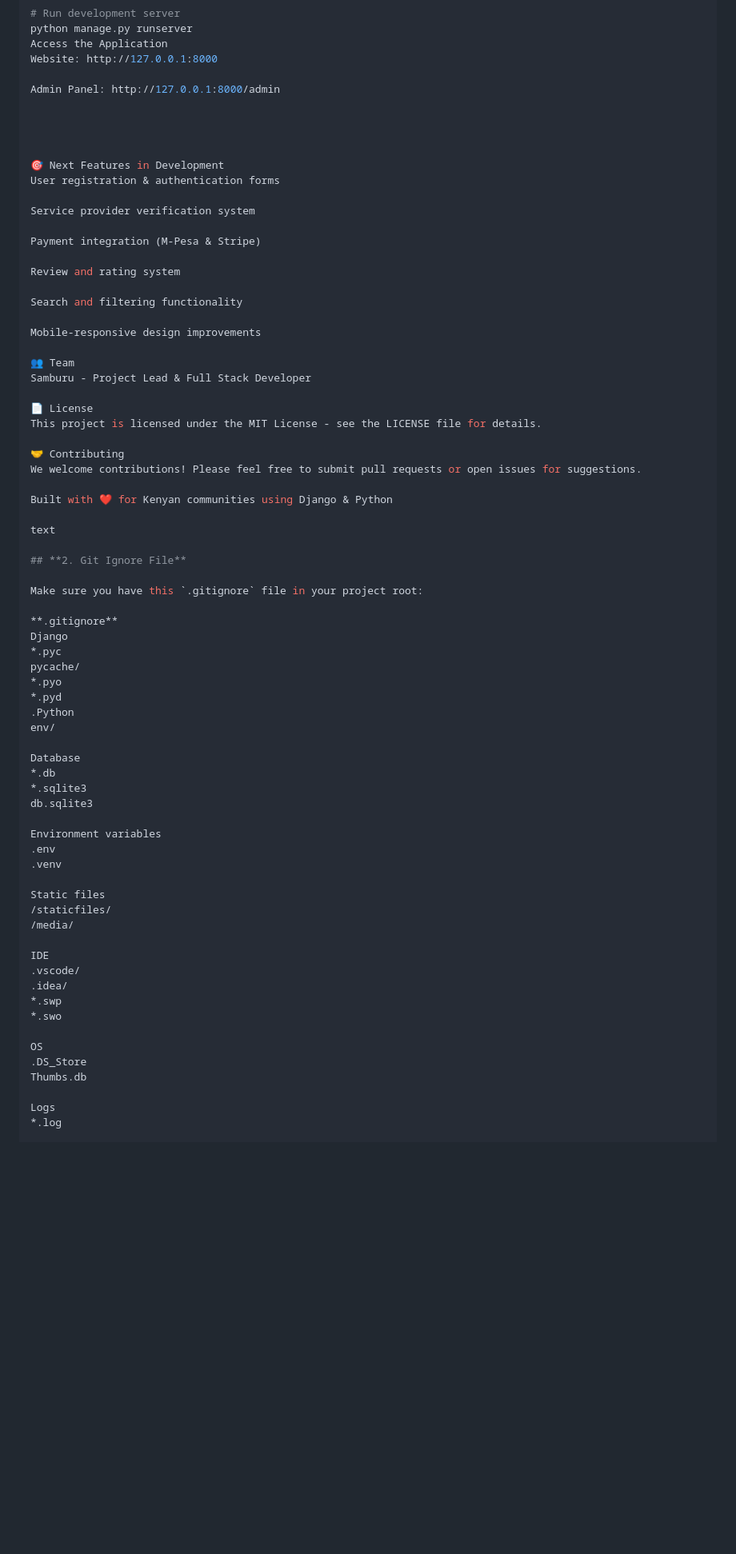
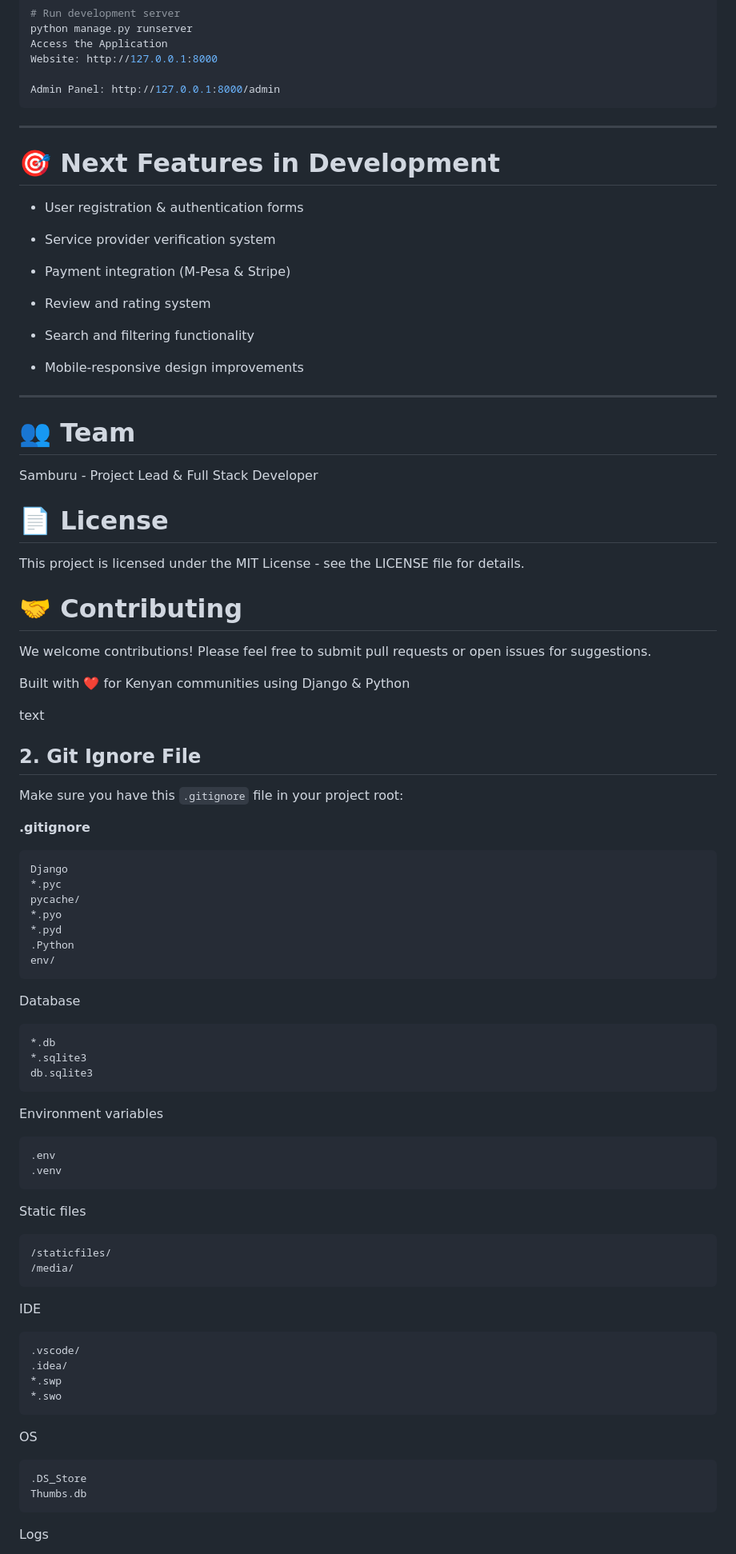
Before and after one commit to Charlesmbuu/mtaa-skills, a Markdown page: README.md, the part around the change printed below. Shown: that part at 80% size. GitHub-like rendering; blank space fills up the shorter version.

````diff
--- a/README.md
+++ b/README.md
@@ -77,30 +77,33 @@ Access the Application
 Website: http://127.0.0.1:8000
 
 Admin Panel: http://127.0.0.1:8000/admin
+```
 
+---
 
+# 🎯 Next Features in Development
 
+- User registration & authentication forms
 
-🎯 Next Features in Development
-User registration & authentication forms
+- Service provider verification system
 
-Service provider verification system
+- Payment integration (M-Pesa & Stripe)
 
-Payment integration (M-Pesa & Stripe)
+- Review and rating system
 
-Review and rating system
+- Search and filtering functionality
 
-Search and filtering functionality
+- Mobile-responsive design improvements
 
-Mobile-responsive design improvements
+---
 
-👥 Team
+# 👥 Team
 Samburu - Project Lead & Full Stack Developer
 
-📄 License
+# 📄 License
 This project is licensed under the MIT License - see the LICENSE file for details.
 
-🤝 Contributing
+# 🤝 Contributing
 We welcome contributions! Please feel free to submit pull requests or open issues for suggestions.
 
 Built with ❤️ for Kenyan communities using Django & Python
@@ -112,6 +115,7 @@ text
 Make sure you have this `.gitignore` file in your project root:
 
 **.gitignore**
+```
 Django
 *.pyc
 pycache/
@@ -119,26 +123,36 @@ pycache/
 *.pyd
 .Python
 env/
+```
 
 Database
+```
 *.db
 *.sqlite3
 db.sqlite3
+```
 
 Environment variables
+```
 .env
 .venv
+```
 
 Static files
+```
 /staticfiles/
 /media/
+```
 
 IDE
+```
 .vscode/
 .idea/
 *.swp
 *.swo
+```
 
 OS
+```
 .DS_Store
 Thumbs.db
````
Also changed, not shown: other parts of README.md (+3 -0 lines).
